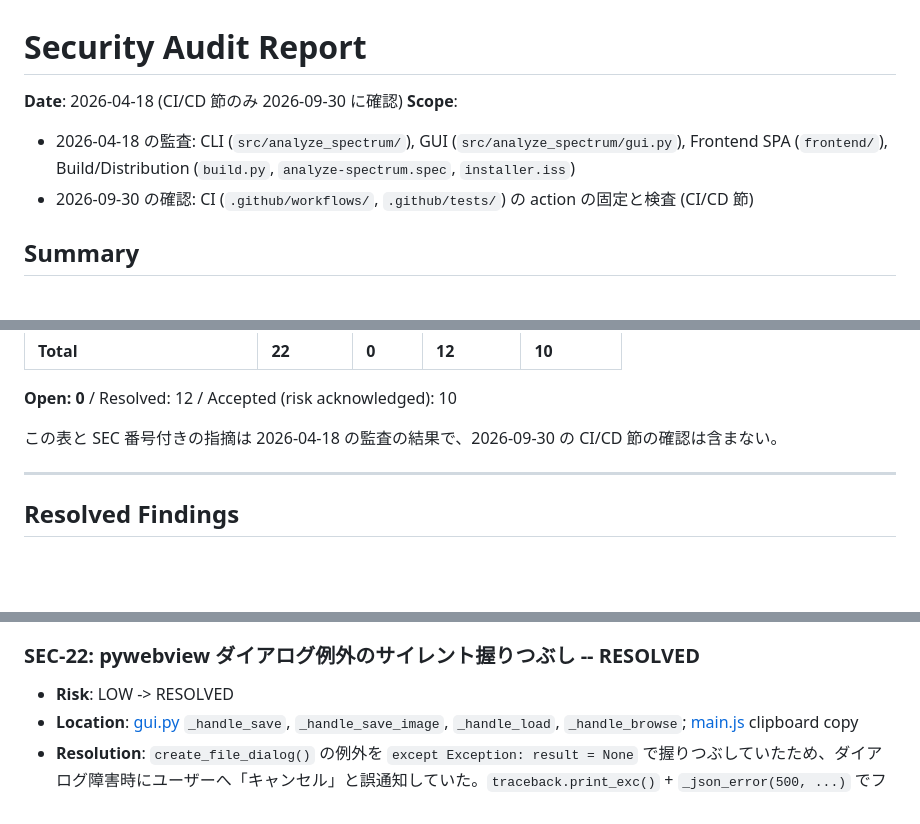
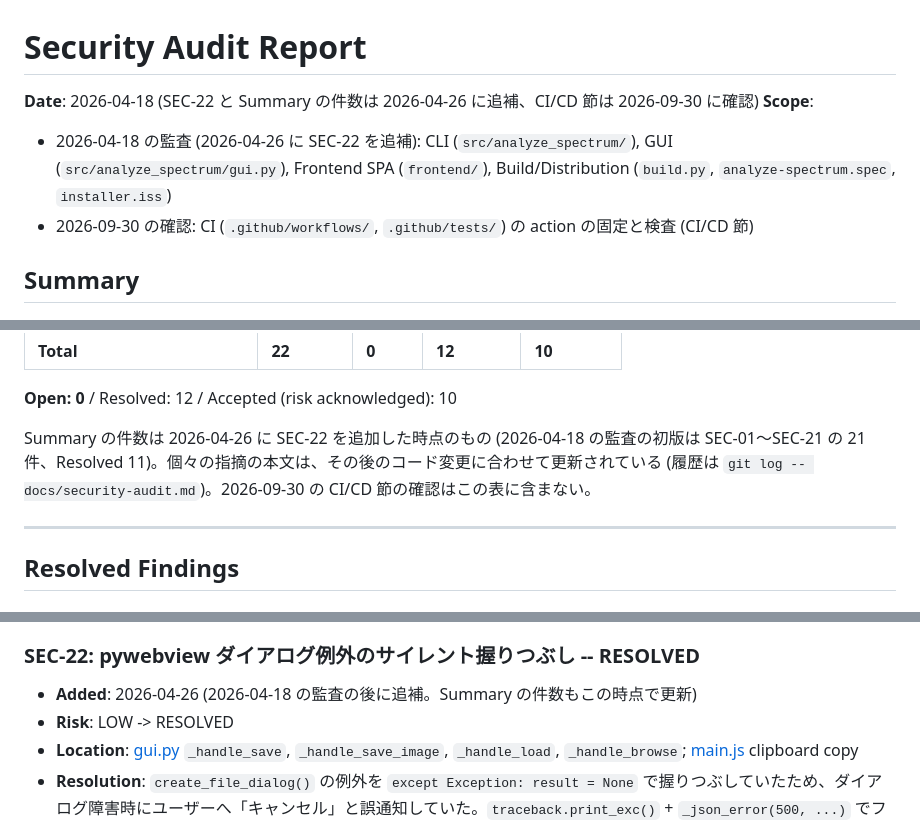
Before and after one commit to semnil/analyze-spectrum, a Markdown page: docs/security-audit.md, 3 parts joined by grey strips. Drawn GitHub-style; blank space fills up the shorter version.

Commit message:
docs: 監査レポートの日付の帰属を SEC-22 の追補と分ける
Summary と SEC 番号付きの指摘をまとめて 2026-04-18 の監査としていたが、SEC-22 と
Summary の件数は 2026-04-26 に追補されている。冒頭の Date・Scope、Summary の注記、
SEC-22 に追補日を書き、指摘の本文が後のコード変更で更新されていることを書く。

Co-Authored-By: Claude Opus 5.5 <noreply@anthropic.com>

```diff
--- a/docs/security-audit.md
+++ b/docs/security-audit.md
@@ -1,8 +1,8 @@
 # Security Audit Report
 
-**Date**: 2026-04-18 (CI/CD 節のみ 2026-09-30 に確認)
+**Date**: 2026-04-18 (SEC-22 と Summary の件数は 2026-04-26 に追補、CI/CD 節は 2026-09-30 に確認)
 **Scope**:
-- 2026-04-18 の監査: CLI (`src/analyze_spectrum/`), GUI (`src/analyze_spectrum/gui.py`), Frontend SPA (`frontend/`), Build/Distribution (`build.py`, `analyze-spectrum.spec`, `installer.iss`)
+- 2026-04-18 の監査 (2026-04-26 に SEC-22 を追補): CLI (`src/analyze_spectrum/`), GUI (`src/analyze_spectrum/gui.py`), Frontend SPA (`frontend/`), Build/Distribution (`build.py`, `analyze-spectrum.spec`, `installer.iss`)
 - 2026-09-30 の確認: CI (`.github/workflows/`, `.github/tests/`) の action の固定と検査 (CI/CD 節)
 
 ## Summary
@@ -23,7 +23,7 @@
 
 **Open: 0** / Resolved: 12 / Accepted (risk acknowledged): 10
 
-この表と SEC 番号付きの指摘は 2026-04-18 の監査の結果で、2026-09-30 の CI/CD 節の確認は含まない。
+Summary の件数は 2026-04-26 に SEC-22 を追加した時点のもの (2026-04-18 の監査の初版は SEC-01〜SEC-21 の 21 件、Resolved 11)。個々の指摘の本文は、その後のコード変更に合わせて更新されている (履歴は `git log -- docs/security-audit.md`)。2026-09-30 の CI/CD 節の確認はこの表に含まない。
 
 ---
 
@@ -97,6 +97,7 @@
 
 ### SEC-22: pywebview ダイアログ例外のサイレント握りつぶし -- RESOLVED
 
+- **Added**: 2026-04-26 (2026-04-18 の監査の後に追補。Summary の件数もこの時点で更新)
 - **Risk**: LOW -> RESOLVED
 - **Location**: [gui.py](../src/analyze_spectrum/gui.py) `_handle_save`, `_handle_save_image`, `_handle_load`, `_handle_browse`; [main.js](../frontend/main.js) clipboard copy
 - **Resolution**: `create_file_dialog()` の例外を `except Exception: result = None` で握りつぶしていたため、ダイアログ障害時にユーザーへ「キャンセル」と誤通知していた。`traceback.print_exc()` + `_json_error(500, ...)` でフロントエンドにエラーを返却するよう修正。POST ハンドラの二重 catch 内側 (`pass`) も `traceback.print_exc()` に変更し、エラーレスポンス送信失敗を記録。フロントエンドのクリップボード copy 失敗は `btn.copy_failed` テキストで通知。analyze-loudness にも同一修正を適用。
```
